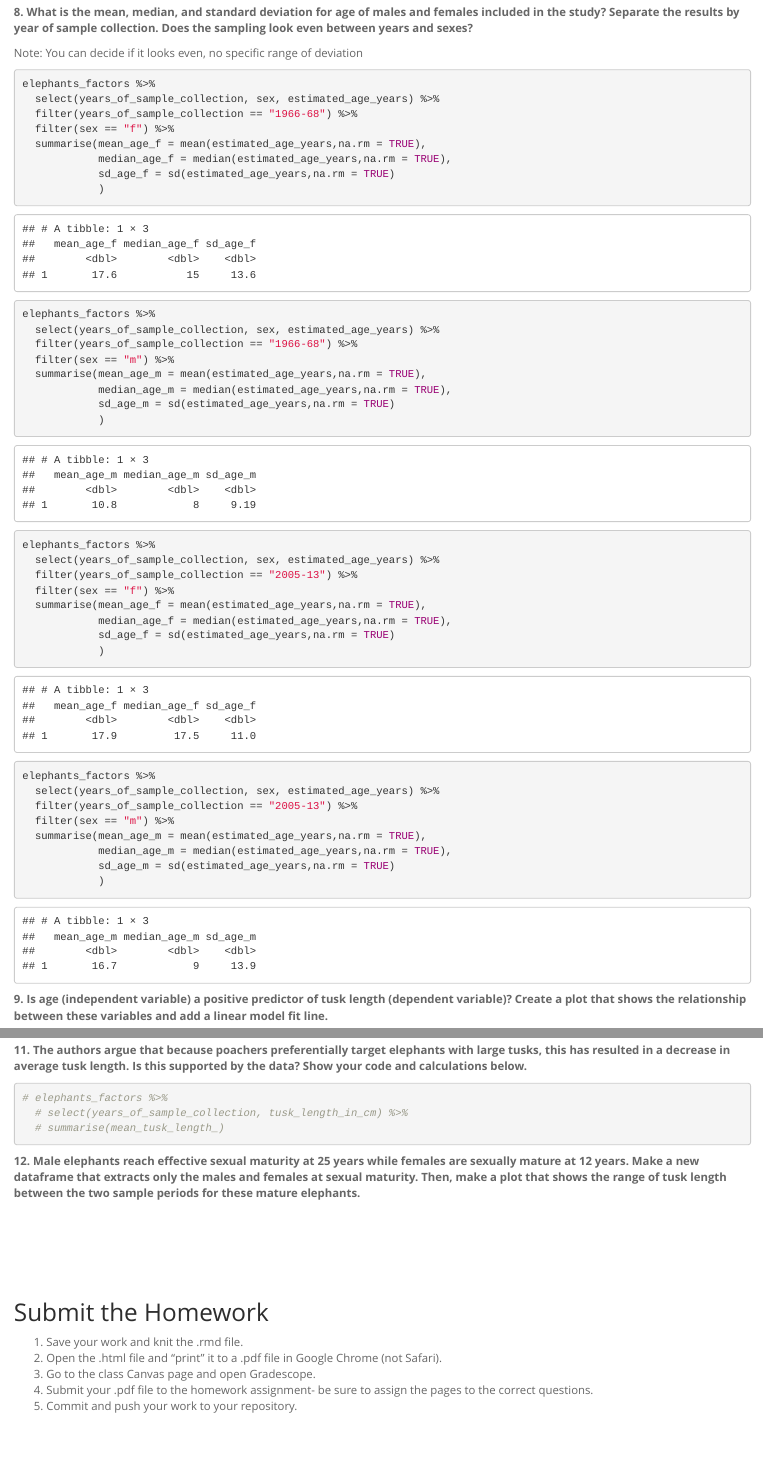
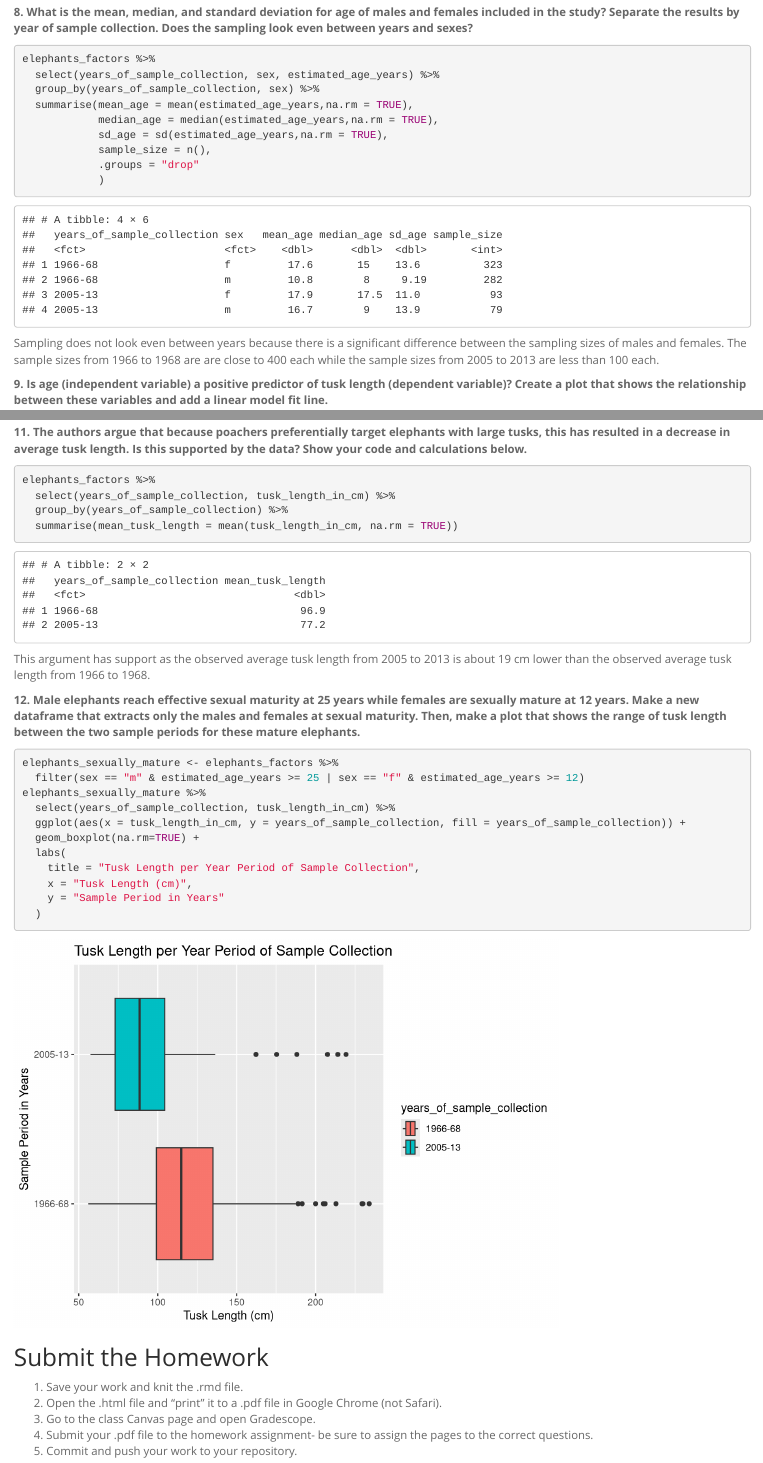
Before and after one commit to ammoser-gif/BIS15L_W26_amoser, an R Markdown document (lab7/hw7.Rmd): the page in a window 1100 px wide, from 2560 px down, and a second part further down, joined at a grey line. Rendered offline with R 4.5, knitr and Pandoc, with nearby package versions; column names are cleaned by a stand-in for the janitor package.

Commit message:
Homework 7 Completed

````diff
--- a/lab7/hw7.Rmd
+++ b/lab7/hw7.Rmd
@@ -70,44 +70,19 @@
 
 **8. What is the mean, median, and standard deviation for age of males and females included in the study? Separate the results by year of sample collection. Does the sampling look even between years and sexes?**
 
-Note: You can decide if it looks even, no specific range of deviation
-
 ```{r}
 elephants_factors %>%
   select(years_of_sample_collection, sex, estimated_age_years) %>%
-  filter(years_of_sample_collection == "1966-68") %>%
-  filter(sex == "f") %>%
-  summarise(mean_age_f = mean(estimated_age_years,na.rm = TRUE),
-            median_age_f = median(estimated_age_years,na.rm = TRUE),
-            sd_age_f = sd(estimated_age_years,na.rm = TRUE)
-            )
-elephants_factors %>%
-  select(years_of_sample_collection, sex, estimated_age_years) %>%
-  filter(years_of_sample_collection == "1966-68") %>%
-  filter(sex == "m") %>%
-  summarise(mean_age_m = mean(estimated_age_years,na.rm = TRUE),
-            median_age_m = median(estimated_age_years,na.rm = TRUE),
-            sd_age_m = sd(estimated_age_years,na.rm = TRUE)
-            )
-elephants_factors %>%
-  select(years_of_sample_collection, sex, estimated_age_years) %>%
-  filter(years_of_sample_collection == "2005-13") %>%
-  filter(sex == "f") %>%
-  summarise(mean_age_f = mean(estimated_age_years,na.rm = TRUE),
-            median_age_f = median(estimated_age_years,na.rm = TRUE),
-            sd_age_f = sd(estimated_age_years,na.rm = TRUE)
-            )
-elephants_factors %>%
-  select(years_of_sample_collection, sex, estimated_age_years) %>%
-  filter(years_of_sample_collection == "2005-13") %>%
-  filter(sex == "m") %>%
-  summarise(mean_age_m = mean(estimated_age_years,na.rm = TRUE),
-            median_age_m = median(estimated_age_years,na.rm = TRUE),
-            sd_age_m = sd(estimated_age_years,na.rm = TRUE)
+  group_by(years_of_sample_collection, sex) %>%
+  summarise(mean_age = mean(estimated_age_years,na.rm = TRUE),
+            median_age = median(estimated_age_years,na.rm = TRUE),
+            sd_age = sd(estimated_age_years,na.rm = TRUE),
+            sample_size = n(),
+            .groups = "drop"
             )
 ```
 
-
+Sampling does not look even between years because there is a significant difference between the sampling sizes of males and females.  The sample sizes from 1966 to 1968 are are close to 400 each while the sample sizes from 2005 to 2013 are less than 100 each.
 
 **9. Is age (independent variable) a positive predictor of tusk length (dependent variable)? Create a plot that shows the relationship between these variables and add a linear model fit line.**
 
@@ -146,17 +121,29 @@
 **11. The authors argue that because poachers preferentially target elephants with large tusks, this has resulted in a decrease in average tusk length. Is this supported by the data? Show your code and calculations below.**
 
 ```{r}
-# elephants_factors %>%
-  # select(years_of_sample_collection, tusk_length_in_cm) %>%
-  # summarise(mean_tusk_length_)
+elephants_factors %>%
+  select(years_of_sample_collection, tusk_length_in_cm) %>%
+  group_by(years_of_sample_collection) %>%
+  summarise(mean_tusk_length = mean(tusk_length_in_cm, na.rm = TRUE))
 ```
 
+This argument has support as the observed average tusk length from 2005 to 2013 is about 19 cm lower than the observed average tusk length from 1966 to 1968.
+
 **12. Male elephants reach effective sexual maturity at 25 years while females are sexually mature at 12 years. Make a new dataframe that extracts only the males and females at sexual maturity. Then, make a plot that shows the range of tusk length between the two sample periods for these mature elephants.**
-\
-\
-\
-\
-\
+
+```{r}
+elephants_sexually_mature <- elephants_factors %>%
+  filter(sex == "m" & estimated_age_years >= 25 | sex == "f" & estimated_age_years >= 12)
+elephants_sexually_mature %>%
+  select(years_of_sample_collection, tusk_length_in_cm) %>%
+  ggplot(aes(x = tusk_length_in_cm, y = years_of_sample_collection, fill = years_of_sample_collection)) +
+  geom_boxplot(na.rm=TRUE) +
+  labs(
+    title = "Tusk Length per Year Period of Sample Collection",
+    x = "Tusk Length (cm)",
+    y = "Sample Period in Years"
+  )
+```
 
 ## Submit the Homework
 1. Save your work and knit the .rmd file.
````
Also changed, not shown: lab7/hw7.html, lab7/hw7.Rmd (2 more changed lines).
